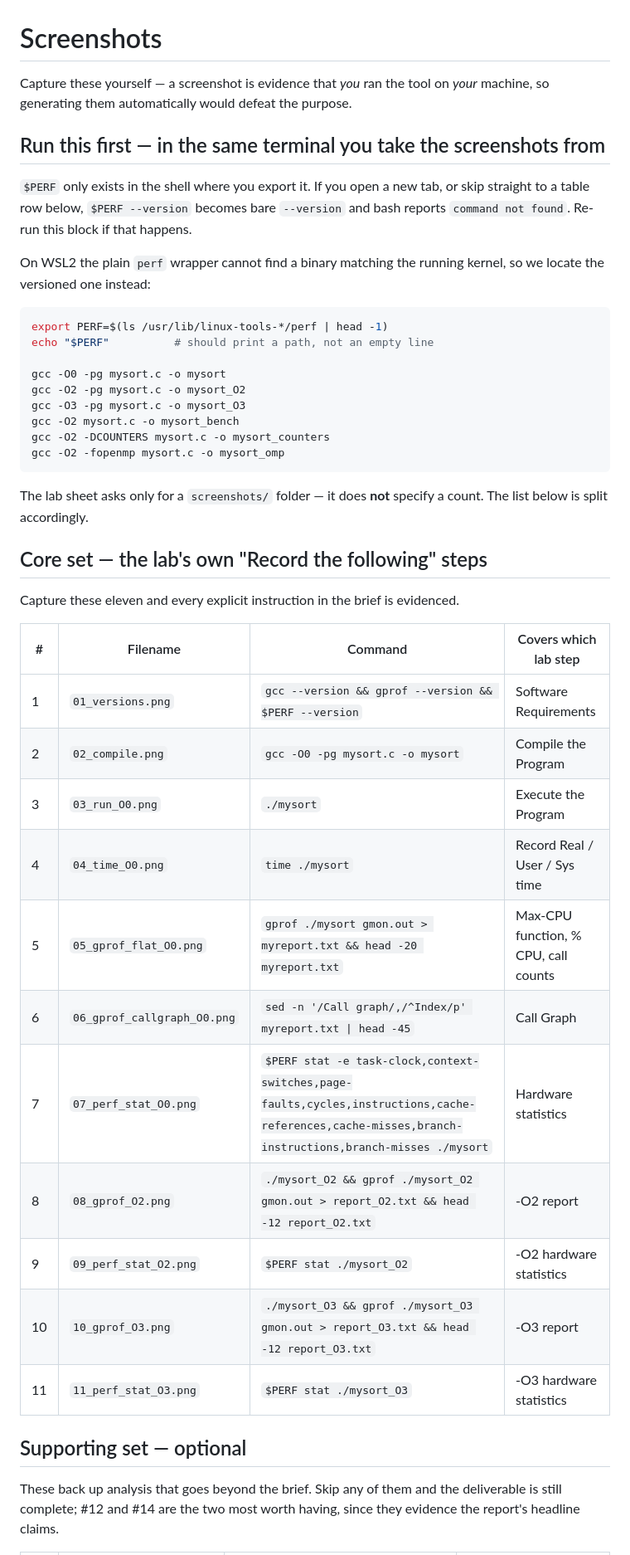
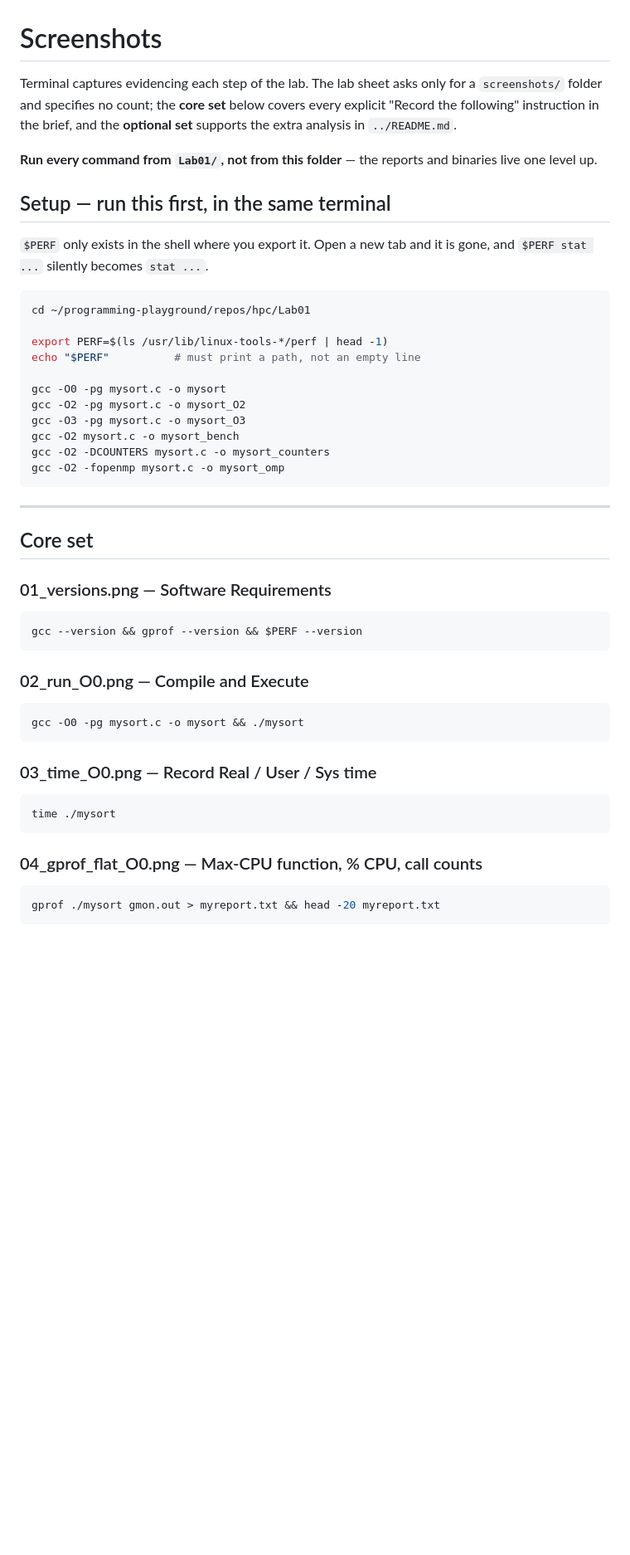
Before and after one commit to HarshRaj797864/hpc, a Markdown page: Lab01/screenshots/README.md, the part around one of its changes. Shown at 83% size. GitHub-like rendering; blank space fills up the shorter version.

````diff
--- a/Lab01/screenshots/README.md
+++ b/Lab01/screenshots/README.md
@@ -1,20 +1,23 @@
 # Screenshots
 
-Capture these yourself — a screenshot is evidence that *you* ran the tool on
-*your* machine, so generating them automatically would defeat the purpose.
+Terminal captures evidencing each step of the lab. The lab sheet asks only for
+a `screenshots/` folder and specifies no count; the **core set** below covers
+every explicit "Record the following" instruction in the brief, and the
+**optional set** supports the extra analysis in `../README.md`.
 
-## Run this first — in the same terminal you take the screenshots from
+**Run every command from `Lab01/`, not from this folder** — the reports and
+binaries live one level up.
 
-`$PERF` only exists in the shell where you export it. If you open a new tab, or
-skip straight to a table row below, `$PERF --version` becomes bare `--version`
-and bash reports `command not found`. Re-run this block if that happens.
+## Setup — run this first, in the same terminal
 
-On WSL2 the plain `perf` wrapper cannot find a binary matching the running
-kernel, so we locate the versioned one instead:
+`$PERF` only exists in the shell where you export it. Open a new tab and it is
+gone, and `$PERF stat ...` silently becomes `stat ...`.
 
 ```bash
+cd ~/programming-playground/repos/hpc/Lab01
+
 export PERF=$(ls /usr/lib/linux-tools-*/perf | head -1)
-echo "$PERF"          # should print a path, not an empty line
+echo "$PERF"          # must print a path, not an empty line
 
 gcc -O0 -pg mysort.c -o mysort
 gcc -O2 -pg mysort.c -o mysort_O2
@@ -24,30 +27,27 @@ gcc -O2 -DCOUNTERS mysort.c -o mysort_counters
 gcc -O2 -fopenmp mysort.c -o mysort_omp
 ```
 
-The lab sheet asks only for a `screenshots/` folder — it does **not** specify a
-count. The list below is split accordingly.
+---
 
-## Core set — the lab's own "Record the following" steps
+## Core set
 
-Capture these eleven and every explicit instruction in the brief is evidenced.
+### 01_versions.png — Software Requirements
+```bash
+gcc --version && gprof --version && $PERF --version
+```
 
-| # | Filename | Command | Covers which lab step |
-|---|---|---|---|
-| 1 | `01_versions.png` | `gcc --version && gprof --version && $PERF --version` | Software Requirements |
-| 2 | `02_compile.png` | `gcc -O0 -pg mysort.c -o mysort` | Compile the Program |
-| 3 | `03_run_O0.png` | `./mysort` | Execute the Program |
-| 4 | `04_time_O0.png` | `time ./mysort` | Record Real / User / Sys time |
-| 5 | `05_gprof_flat_O0.png` | `gprof ./mysort gmon.out > myreport.txt && head -20 myreport.txt` | Max-CPU function, % CPU, call counts |
-| 6 | `06_gprof_callgraph_O0.png` | `sed -n '/Call graph/,/^Index/p' myreport.txt \| head -45` | Call Graph |
-| 7 | `07_perf_stat_O0.png` | `$PERF stat -e task-clock,context-switches,page-faults,cycles,instructions,cache-references,cache-misses,branch-instructions,branch-misses ./mysort` | Hardware statistics |
-| 8 | `08_gprof_O2.png` | `./mysort_O2 && gprof ./mysort_O2 gmon.out > report_O2.txt && head -12 report_O2.txt` | -O2 report |
-| 9 | `09_perf_stat_O2.png` | `$PERF stat ./mysort_O2` | -O2 hardware statistics |
-| 10 | `10_gprof_O3.png` | `./mysort_O3 && gprof ./mysort_O3 gmon.out > report_O3.txt && head -12 report_O3.txt` | -O3 report |
-| 11 | `11_perf_stat_O3.png` | `$PERF stat ./mysort_O3` | -O3 hardware statistics |
+### 02_run_O0.png — Compile and Execute
+```bash
+gcc -O0 -pg mysort.c -o mysort && ./mysort
+```
 
-## Supporting set — optional
+### 03_time_O0.png — Record Real / User / Sys time
+```bash
+time ./mysort
+```
 
-These back up analysis that goes beyond the brief. Skip any of them and the
-deliverable is still complete; #12 and #14 are the two most worth having,
-since they evidence the report's headline claims.
+### 04_gprof_flat_O0.png — Max-CPU function, % CPU, call counts
+```bash
+gprof ./mysort gmon.out > myreport.txt && head -20 myreport.txt
+```
 
````
Also changed, not shown: other parts of Lab01/screenshots/README.md (+81 -18 lines).
